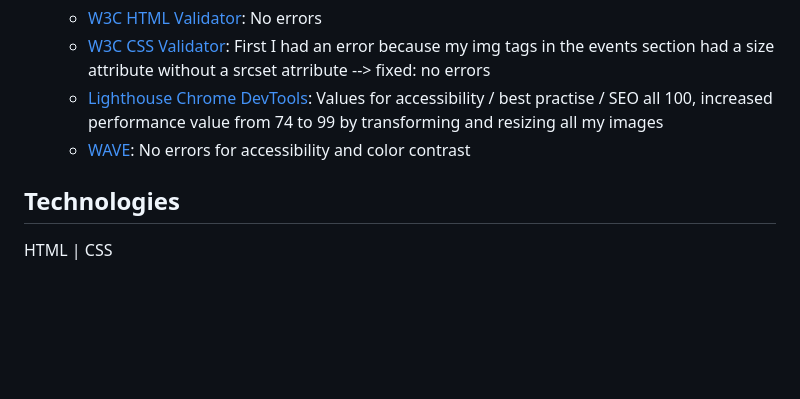
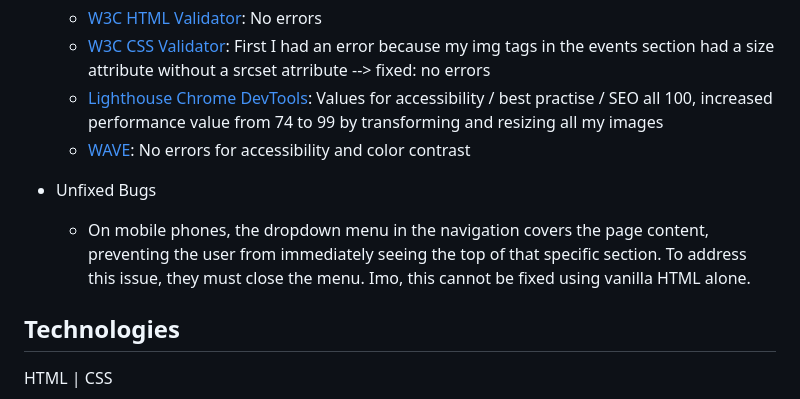
Before and after one commit to zabokaa/GreenUnity, a Markdown page: README.md, the part around the change printed below. Drawn GitHub-style; blank space fills up the shorter version.

Commit message:
add unfixed bugs section README.md

```diff
--- a/README.md
+++ b/README.md
@@ -84,6 +84,10 @@ Welcome to GreenUnity's homepage – the heart of our community garden. Discover
   - [Lighthouse Chrome DevTools](./assets/img/readme-img/lighthouse_afterResizingImg.png): Values for accessibility / best practise / SEO all 100, increased performance value from 74 to 99 by transforming and resizing all my images
   - [WAVE](./assets/img/readme-img/wave_validation.png): No errors for accessibility and color contrast
 
+- Unfixed Bugs
+
+  - On mobile phones, the dropdown menu in the navigation covers the page content, preventing the user from immediately seeing the top of that specific section. To address this issue, they must close the menu. Imo, this cannot be fixed using vanilla HTML alone.
+
 ## Technologies
 
 HTML | CSS
```
Also changed, not shown: other parts of README.md (+1 -1 lines).
